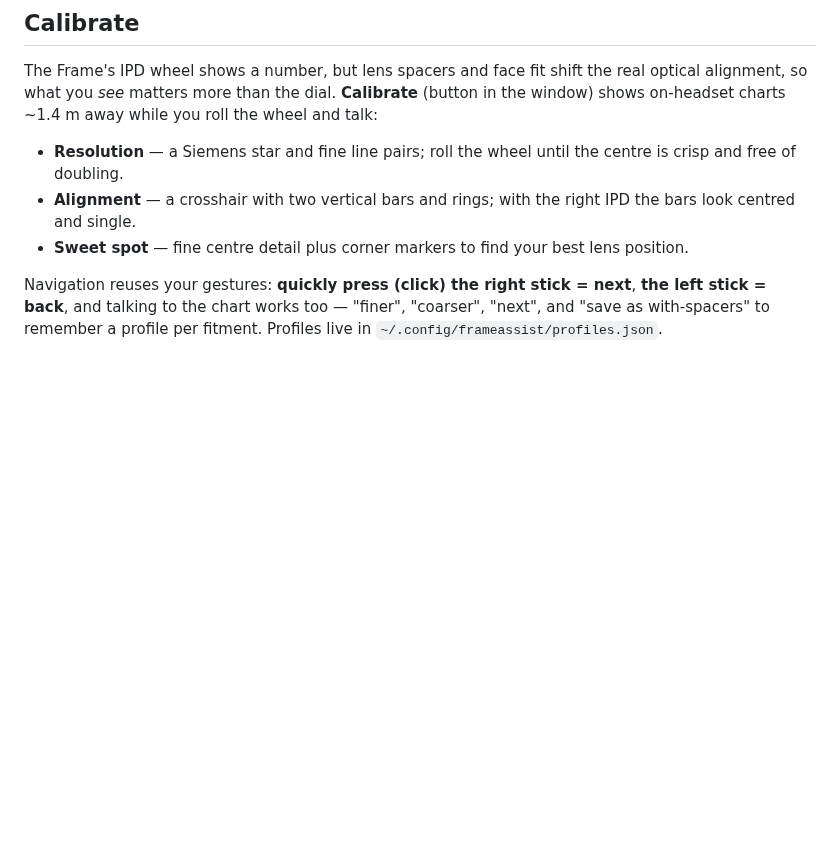
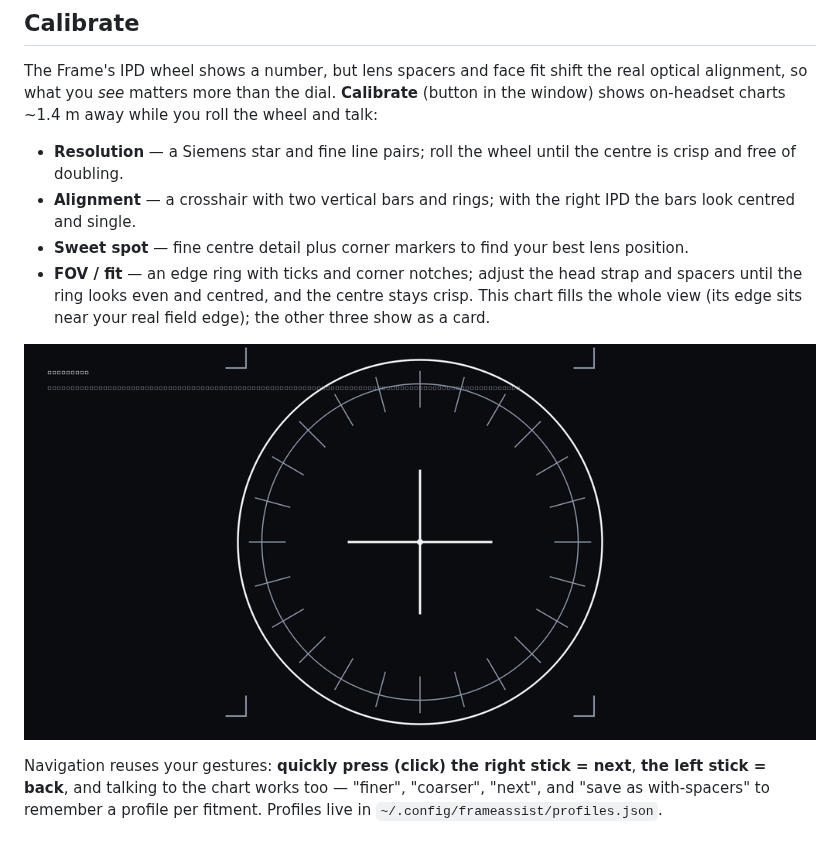
Before and after one commit to Oliver-S3/frameassist, a Markdown page: README.md, the part around the change. Drawn GitHub-style; pictures changed too: docs/media/calibrate-fov.png (added); blank space fills up the shorter version.

Commit message:
docs: document the FOV / fit calibration chart (screenshot + README)

```diff
--- a/README.md
+++ b/README.md
@@ -338,6 +338,12 @@ wheel and talk:
   IPD the bars look centred and single.
 - **Sweet spot** — fine centre detail plus corner markers to find your best lens
   position.
+- **FOV / fit** — an edge ring with ticks and corner notches; adjust the head
+  strap and spacers until the ring looks even and centred, and the centre stays
+  crisp. This chart fills the whole view (its edge sits near your real field
+  edge); the other three show as a card.
+
+![FOV / fit calibration chart](docs/media/calibrate-fov.png)
 
 Navigation reuses your gestures: **quickly press (click) the right stick =
 next**, **the left stick = back**, and talking to the chart works too — "finer", "coarser", "next", and
```
